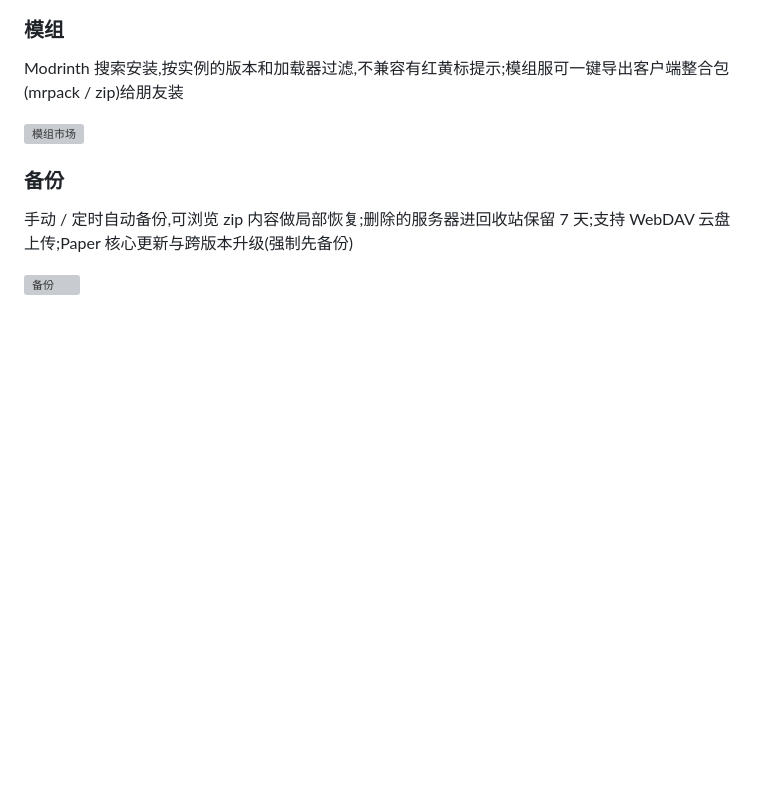
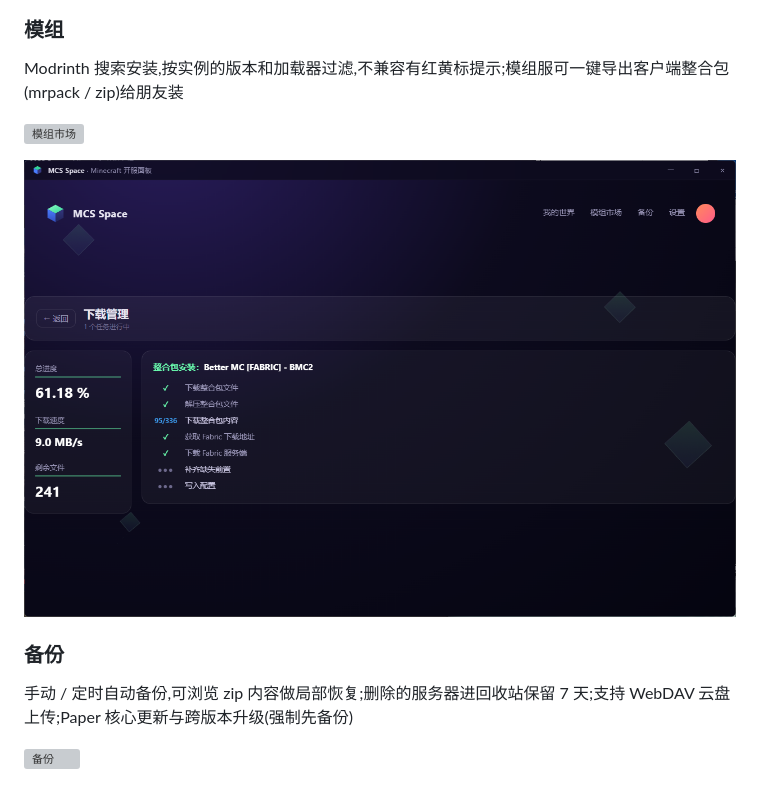
Before and after one commit to Heartestrella/MCS, a Markdown page: README.md, the part around the change. GitHub-like rendering; pictures changed too: docs/shots/install.png (added); blank space fills up the shorter version; grey boxes are pictures that could not be loaded.

```diff
--- a/README.md
+++ b/README.md
@@ -54,6 +54,7 @@ Modrinth 搜索安装,按实例的版本和加载器过滤,不兼容有红黄标
 
 ![模组市场](docs/shots/mods.png)
 
+![安装页面](docs/shots/install.png)
 ### 备份
 
 手动 / 定时自动备份,可浏览 zip 内容做局部恢复;删除的服务器进回收站保留 7 天;支持 WebDAV 云盘上传;Paper 核心更新与跨版本升级(强制先备份)
```
